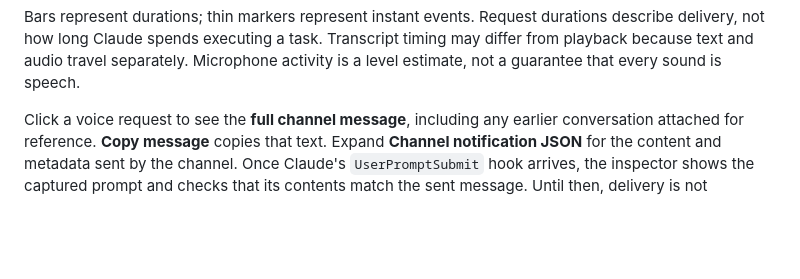
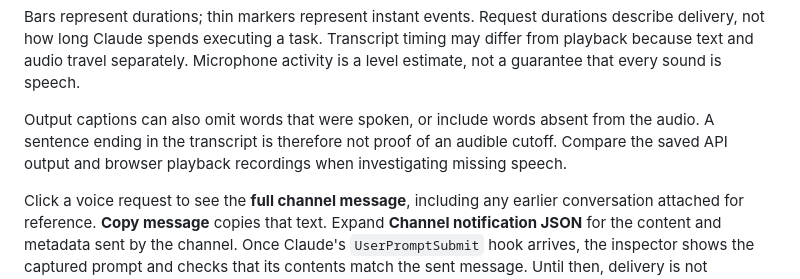
Before and after one commit to CakeCrusher/full_duplex_code, a Markdown page: USAGE.md, the part around the change. Drawn GitHub-style; blank space fills up the shorter version.

Commit message:
Clarify that output captions do not prove audible sentence completion

```diff
--- a/USAGE.md
+++ b/USAGE.md
@@ -87,6 +87,8 @@ The browser shows six tracks on one clock:
 Hover over an item to see its text and timing. Click or tap to pin the full details below the chart; keyboard focus works too. Use **Window** to zoom, the arrow buttons or history slider to look back, and **Follow live** to return to the current moment. Inspecting or reviewing the chart does not pause the microphone, the companion, or Claude.
 
 Bars represent durations; thin markers represent instant events. Request durations describe delivery, not how long Claude spends executing a task. Transcript timing may differ from playback because text and audio travel separately. Microphone activity is a level estimate, not a guarantee that every sound is speech.
+
+Output captions can also omit words that were spoken, or include words absent from the audio. A sentence ending in the transcript is therefore not proof of an audible cutoff. Compare the saved API output and browser playback recordings when investigating missing speech.
 
 Click a voice request to see the **full channel message**, including any earlier conversation attached for reference. **Copy message** copies that text. Expand **Channel notification JSON** for the content and metadata sent by the channel. Once Claude's `UserPromptSubmit` hook arrives, the inspector shows the captured prompt and checks that its contents match the sent message. Until then, delivery is not presented as verified receipt. A mismatch is shown explicitly.
 
```
